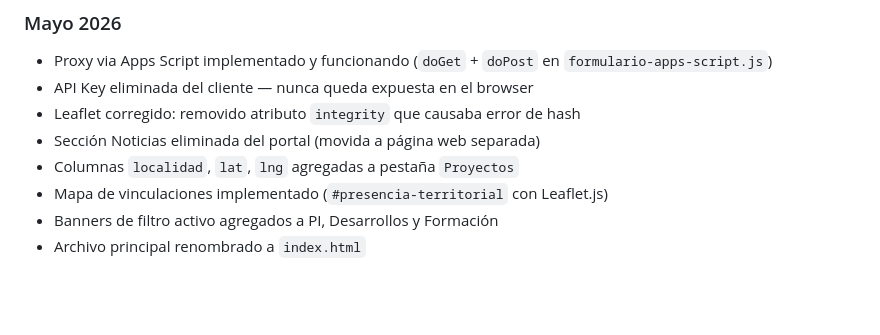
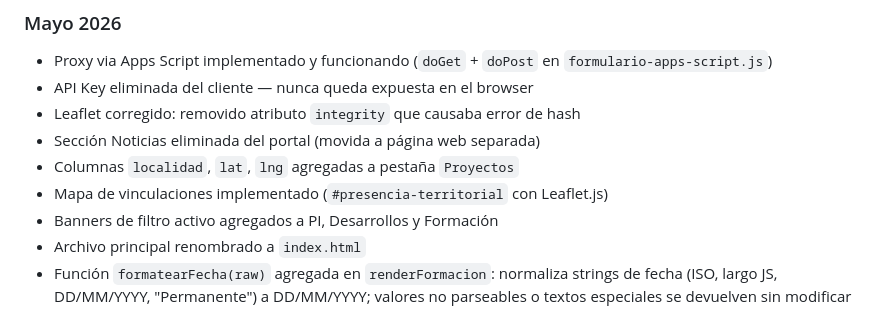
Before and after one commit to vintec-maker/portal-vintec, a Markdown page: CLAUDE.md, the part around the change. Rendered like a GitHub page; blank space fills up the shorter version.

Commit message:
doc: actualizado Claude.md con los últimos cambios

```diff
--- a/CLAUDE.md
+++ b/CLAUDE.md
@@ -314,3 +314,4 @@ docs: actualizar CLAUDE.md con nuevas pestañas
 - Mapa de vinculaciones implementado (`#presencia-territorial` con Leaflet.js)
 - Banners de filtro activo agregados a PI, Desarrollos y Formación
 - Archivo principal renombrado a `index.html`
+- Función `formatearFecha(raw)` agregada en `renderFormacion`: normaliza strings de fecha (ISO, largo JS, DD/MM/YYYY, "Permanente") a DD/MM/YYYY; valores no parseables o textos especiales se devuelven sin modificar
```
